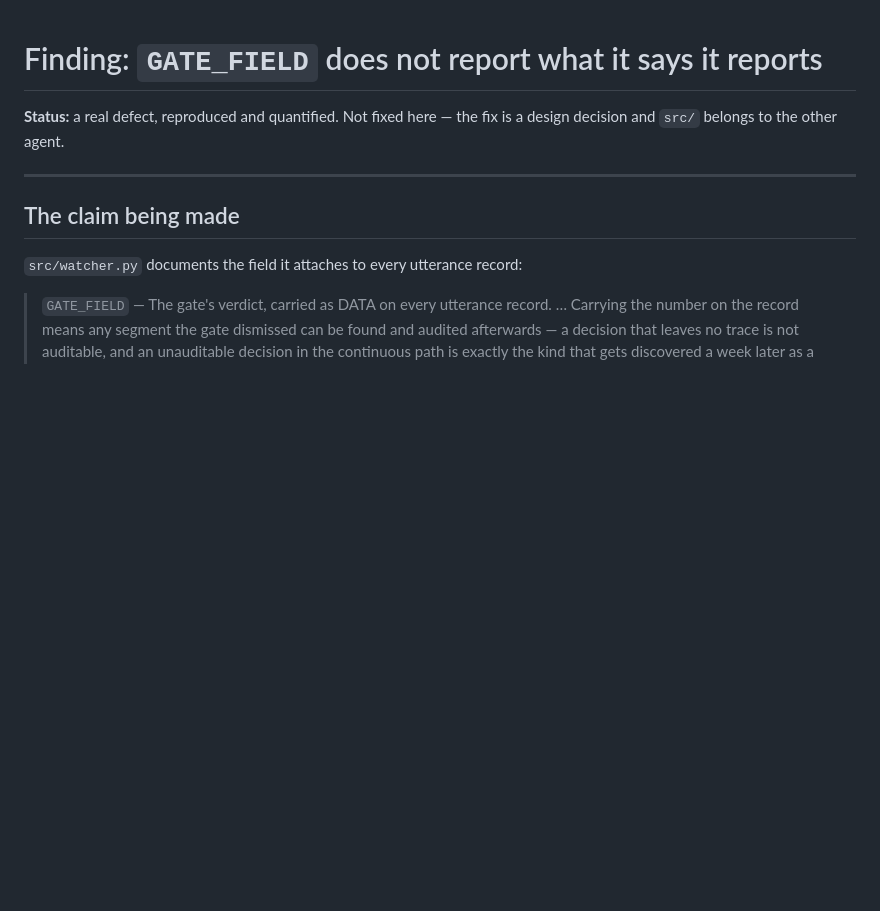
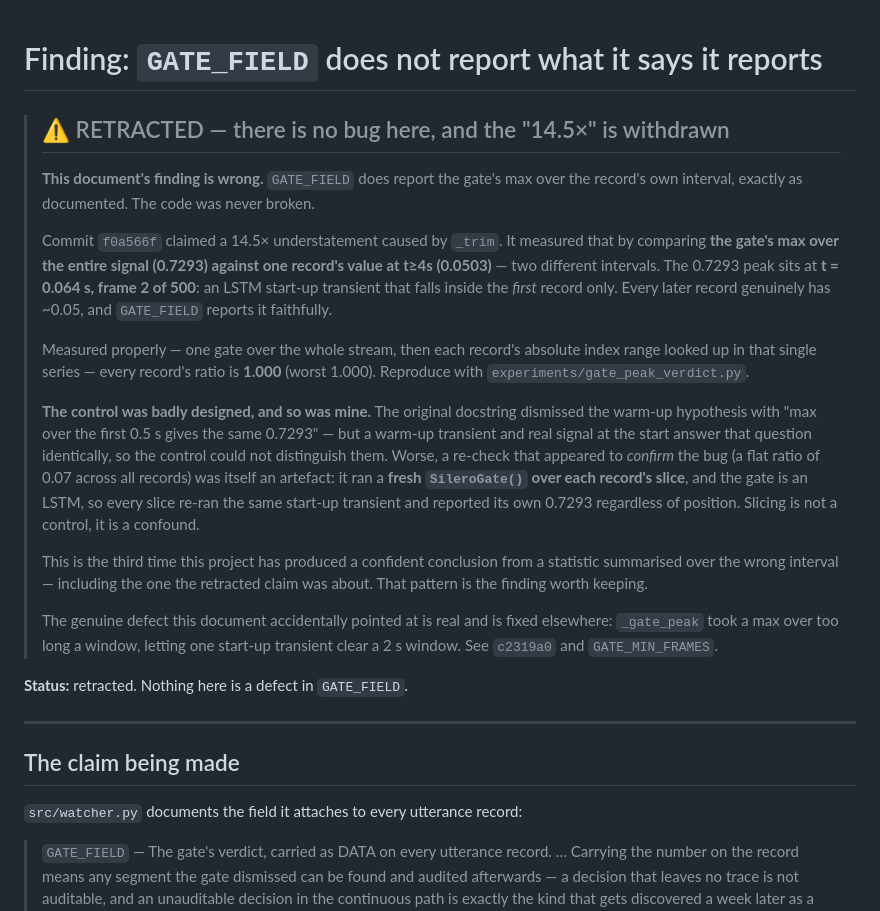
Before and after one commit to SuperInstance/communicator, a Markdown page: docs/research/GATE-PEAK-COVERAGE.md, the part around the change. Drawn GitHub-style; blank space fills up the shorter version.

Commit message:
RETRACTED: GATE_FIELD has no bug -- my 14.5x compared two different intervals
The 14.5x claim (f0a566f) compared the gate's max over the WHOLE signal
(0.7293) against one record's value at t>=4s (0.0503). The peak sits at
t=0.064s, frame 2 of 500 -- an LSTM start-up transient inside the FIRST
record only. Every later record genuinely holds ~0.05 and GATE_FIELD
reports it faithfully.

Measured correctly -- one gate over the whole stream, each record's absolute
index range looked up in that single series -- every ratio is 1.000.

My original control was badly designed: 'max over the first 0.5s gives the
same 0.7293' cannot distinguish a warm-up transient from real signal, because
both answer identically. A re-check that appeared to CONFIRM the bug (flat
0.07 ratio) was itself an artefact -- it ran a fresh SileroGate() per record
slice, and the gate is an LSTM, so every slice re-ran the same transient.
Slicing is a confound, not a control.

Third confident conclusion in this project from a statistic summarised over the
wrong interval -- including the one this claim was about.

```diff
--- a/docs/research/GATE-PEAK-COVERAGE.md
+++ b/docs/research/GATE-PEAK-COVERAGE.md
@@ -1,7 +1,42 @@
 # Finding: `GATE_FIELD` does not report what it says it reports
 
-**Status:** a real defect, reproduced and quantified. Not fixed here — the fix is
-a design decision and `src/` belongs to the other agent.
+> ## ⚠ RETRACTED — there is no bug here, and the "14.5×" is withdrawn
+>
+> **This document's finding is wrong.** `GATE_FIELD` does report the gate's max
+> over the record's own interval, exactly as documented. The code was never
+> broken.
+>
+> Commit `f0a566f` claimed a 14.5× understatement caused by `_trim`. It
+> measured that by comparing **the gate's max over the entire signal (0.7293)
+> against one record's value at t≥4s (0.0503)** — two different intervals. The
+> 0.7293 peak sits at **t = 0.064 s, frame 2 of 500**: an LSTM start-up
+> transient that falls inside the *first* record only. Every later record
+> genuinely has ~0.05, and `GATE_FIELD` reports it faithfully.
+>
+> Measured properly — one gate over the whole stream, then each record's
+> absolute index range looked up in that single series — every record's ratio
+> is **1.000** (worst 1.000). Reproduce with
+> `experiments/gate_peak_verdict.py`.
+>
+> **The control was badly designed, and so was mine.** The original docstring
+> dismissed the warm-up hypothesis with "max over the first 0.5 s gives the same
+> 0.7293" — but a warm-up transient and real signal at the start answer that
+> question identically, so the control could not distinguish them. Worse, a
+> re-check that appeared to *confirm* the bug (a flat ratio of 0.07 across all
+> records) was itself an artefact: it ran a **fresh `SileroGate()` over each
+> record's slice**, and the gate is an LSTM, so every slice re-ran the same
+> start-up transient and reported its own 0.7293 regardless of position.
+> Slicing is not a control, it is a confound.
+>
+> This is the third time this project has produced a confident conclusion from
+> a statistic summarised over the wrong interval — including the one the
+> retracted claim was about. That pattern is the finding worth keeping.
+>
+> The genuine defect this document accidentally pointed at is real and is fixed
+> elsewhere: `_gate_peak` took a max over too long a window, letting one
+> start-up transient clear a 2 s window. See `c2319a0` and `GATE_MIN_FRAMES`.
+
+**Status:** retracted. Nothing here is a defect in `GATE_FIELD`.
 
 ---
 
```
